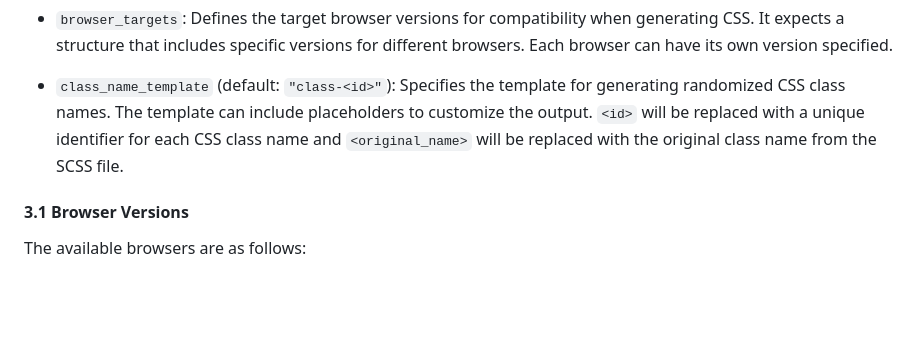
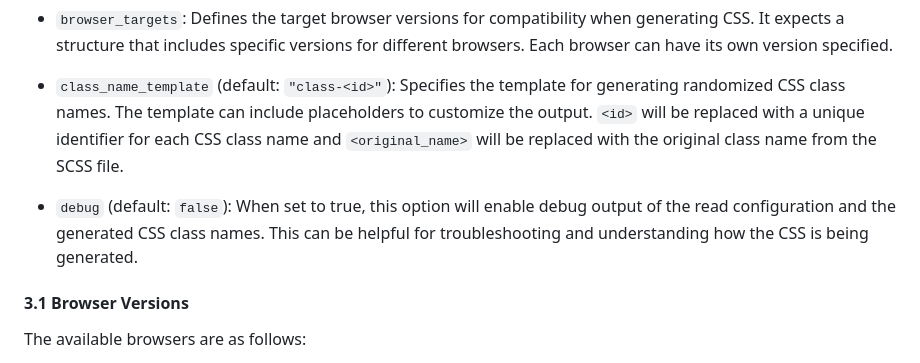
Before and after one commit to myFavShrimp/turf, a Markdown page: README.md, the part around the change. GitHub-like rendering; blank space fills up the shorter version.

Commit message:
Added documentation of `debug` setting

```diff
--- a/README.md
+++ b/README.md
@@ -105,6 +105,8 @@ The following configuration options are available:
 
 - `class_name_template` (default: `"class-<id>"`): Specifies the template for generating randomized CSS class names. The template can include placeholders to customize the output. `<id>` will be replaced with a unique identifier for each CSS class name and `<original_name>` will be replaced with the original class name from the SCSS file.
 
+- `debug` (default: `false`): When set to true, this option will enable debug output of the read configuration and the generated CSS class names. This can be helpful for troubleshooting and understanding how the CSS is being generated.
+
 #### 3.1 Browser Versions
 
 The available browsers are as follows:
```
